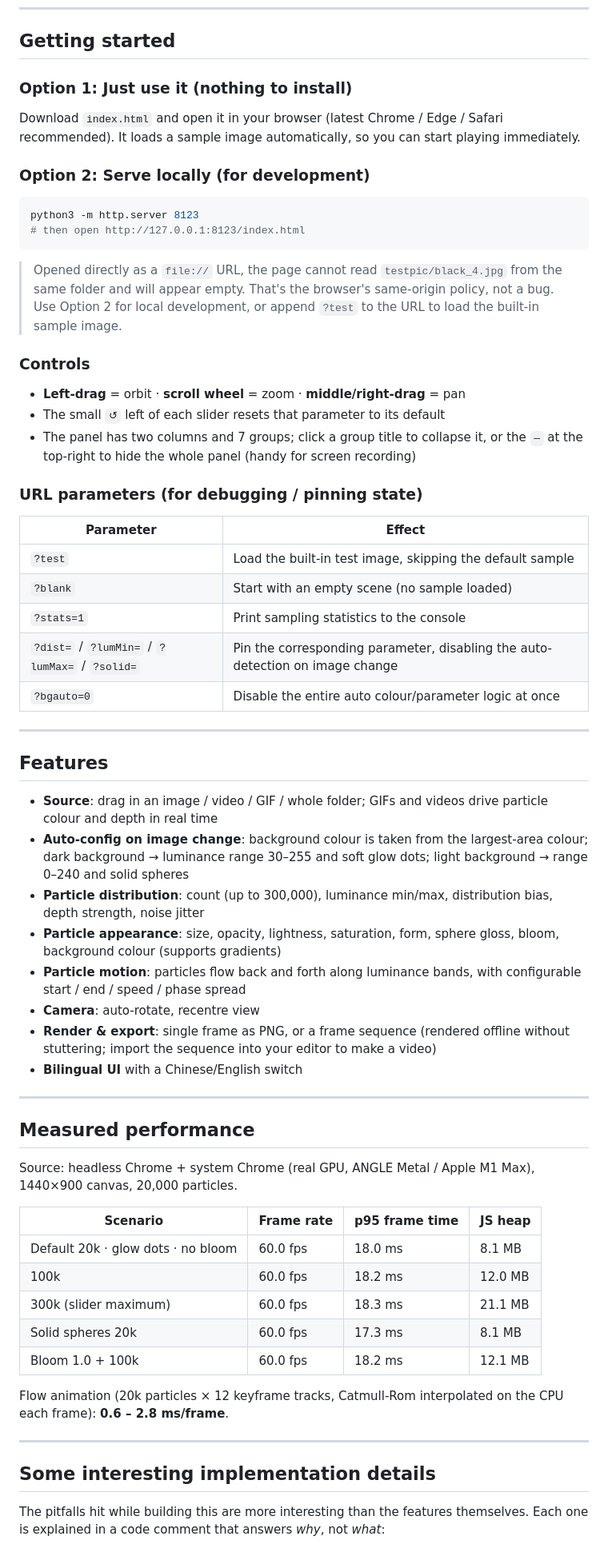
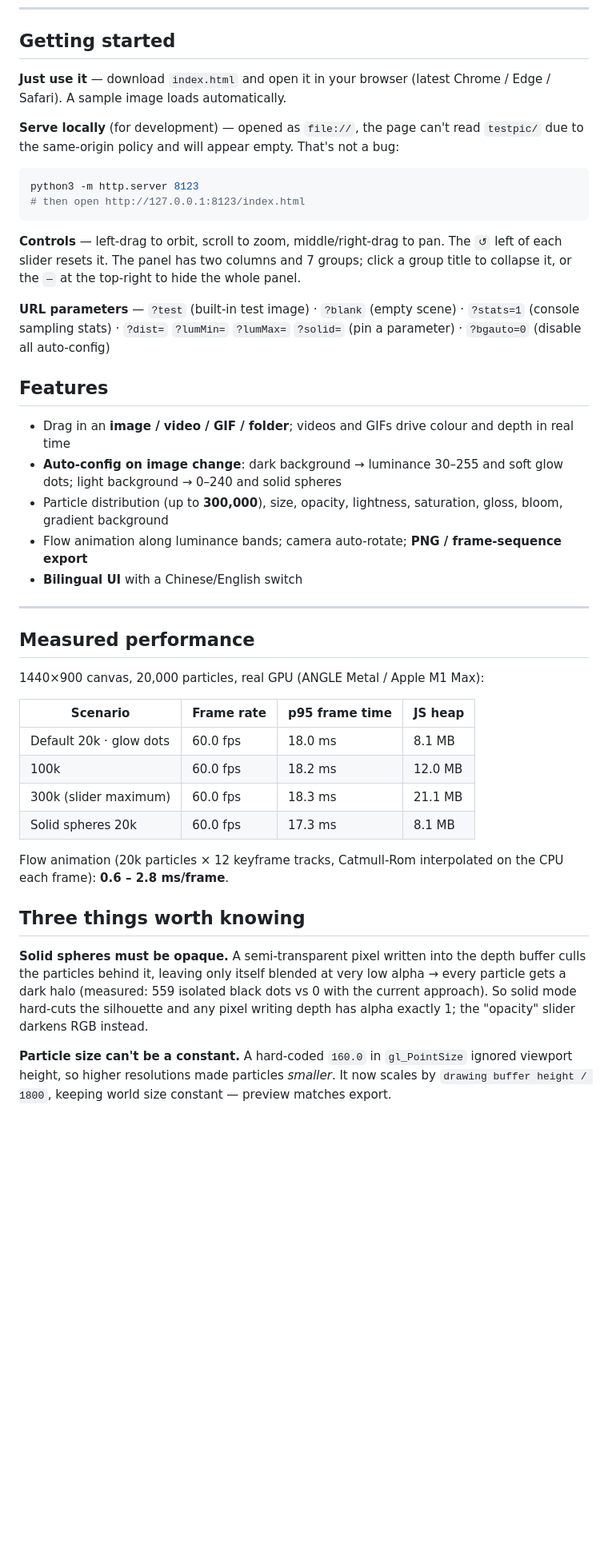
Before and after one commit to AfeiIsFine/particle-pointcloud, a Markdown page: README.en.md, the part around one of its changes. Shown at 80% size. GitHub-like rendering; blank space fills up the shorter version.

````diff
--- a/README.en.md
+++ b/README.en.md
@@ -47,81 +51,60 @@ at the same size:
 
 ## Getting started
 
-### Option 1: Just use it (nothing to install)
+**Just use it** — download `index.html` and open it in your browser (latest Chrome / Edge /
+Safari). A sample image loads automatically.
 
-Download `index.html` and open it in your browser (latest Chrome / Edge / Safari recommended).
-It loads a sample image automatically, so you can start playing immediately.
-
-### Option 2: Serve locally (for development)
+**Serve locally** (for development) — opened as `file://`, the page can't read `testpic/` due to
+the same-origin policy and will appear empty. That's not a bug:
 
 ```bash
 python3 -m http.server 8123
 # then open http://127.0.0.1:8123/index.html
 ```
 
-> Opened directly as a `file://` URL, the page cannot read `testpic/black_4.jpg` from the same
-> folder and will appear empty. That's the browser's same-origin policy, not a bug. Use Option 2
-> for local development, or append `?test` to the URL to load the built-in sample image.
+**Controls** — left-drag to orbit, scroll to zoom, middle/right-drag to pan. The `↺` left of each
+slider resets it. The panel has two columns and 7 groups; click a group title to collapse it, or
+the `—` at the top-right to hide the whole panel.
 
-### Controls
-
-- **Left-drag** = orbit · **scroll wheel** = zoom · **middle/right-drag** = pan
-- The small `↺` left of each slider resets that parameter to its default
-- The panel has two columns and 7 groups; click a group title to collapse it, or the `—` at the
-  top-right to hide the whole panel (handy for screen recording)
-
-### URL parameters (for debugging / pinning state)
-
-| Parameter | Effect |
-|---|---|
-| `?test` | Load the built-in test image, skipping the default sample |
-| `?blank` | Start with an empty scene (no sample loaded) |
-| `?stats=1` | Print sampling statistics to the console |
-| `?dist=` / `?lumMin=` / `?lumMax=` / `?solid=` | Pin the corresponding parameter, disabling the auto-detection on image change |
-| `?bgauto=0` | Disable the entire auto colour/parameter logic at once |
-
----
+**URL parameters** — `?test` (built-in test image) · `?blank` (empty scene) · `?stats=1`
+(console sampling stats) · `?dist=` `?lumMin=` `?lumMax=` `?solid=` (pin a parameter) ·
+`?bgauto=0` (disable all auto-config)
 
 ## Features
 
-- **Source**: drag in an image / video / GIF / whole folder; GIFs and videos drive particle
-  colour and depth in real time
-- **Auto-config on image change**: background colour is taken from the largest-area colour;
-  dark background → luminance range 30–255 and soft glow dots; light background → range 0–240
-  and solid spheres
-- **Particle distribution**: count (up to 300,000), luminance min/max, distribution bias,
-  depth strength, noise jitter
-- **Particle appearance**: size, opacity, lightness, saturation, form, sphere gloss, bloom,
-  background colour (supports gradients)
-- **Particle motion**: particles flow back and forth along luminance bands, with configurable
-  start / end / speed / phase spread
-- **Camera**: auto-rotate, recentre view
-- **Render & export**: single frame as PNG, or a frame sequence (rendered offline without
-  stuttering; import the sequence into your editor to make a video)
+- Drag in an **image / video / GIF / folder**; videos and GIFs drive colour and depth in real time
+- **Auto-config on image change**: dark background → luminance 30–255 and soft glow dots;
+  light background → 0–240 and solid spheres
+- Particle distribution (up to **300,000**), size, opacity, lightness, saturation, gloss, bloom,
+  gradient background
+- Flow animation along luminance bands; camera auto-rotate; **PNG / frame-sequence export**
 - **Bilingual UI** with a Chinese/English switch
 
 ---
 
 ## Measured performance
 
-Source: headless Chrome + system Chrome (real GPU, ANGLE Metal / Apple M1 Max),
-1440×900 canvas, 20,000 particles.
+1440×900 canvas, 20,000 particles, real GPU (ANGLE Metal / Apple M1 Max):
 
 | Scenario | Frame rate | p95 frame time | JS heap |
 |---|---|---|---|
-| Default 20k · glow dots · no bloom | 60.0 fps | 18.0 ms | 8.1 MB |
+| Default 20k · glow dots | 60.0 fps | 18.0 ms | 8.1 MB |
 | 100k | 60.0 fps | 18.2 ms | 12.0 MB |
 | 300k (slider maximum) | 60.0 fps | 18.3 ms | 21.1 MB |
 | Solid spheres 20k | 60.0 fps | 17.3 ms | 8.1 MB |
-| Bloom 1.0 + 100k | 60.0 fps | 18.2 ms | 12.1 MB |
 
 Flow animation (20k particles × 12 keyframe tracks, Catmull-Rom interpolated on the CPU each
 frame): **0.6 – 2.8 ms/frame**.
 
----
+## Three things worth knowing
 
-## Some interesting implementation details
+**Solid spheres must be opaque.** A semi-transparent pixel written into the depth buffer culls
+the particles behind it, leaving only itself blended at very low alpha → every particle gets a
+dark halo (measured: 559 isolated black dots vs 0 with the current approach). So solid mode
+hard-cuts the silhouette and any pixel writing depth has alpha exactly 1; the "opacity" slider
+darkens RGB instead.
 
-The pitfalls hit while building this are more interesting than the features themselves.
-Each one is explained in a code comment that answers *why*, not *what*:
+**Particle size can't be a constant.** A hard-coded `160.0` in `gl_PointSize` ignored viewport
+height, so higher resolutions made particles *smaller*. It now scales by
+`drawing buffer height / 1800`, keeping world size constant — preview matches export.
 
````
Also changed, not shown: other parts of README.en.md (+40 -119 lines), README.md (+6 -0 lines).
